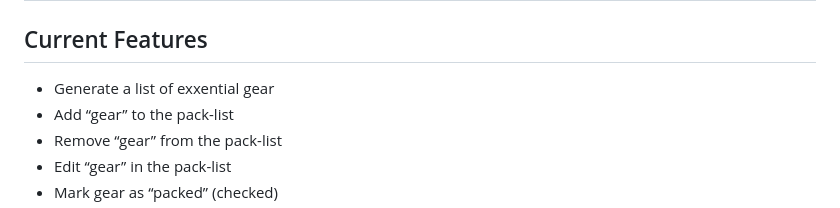
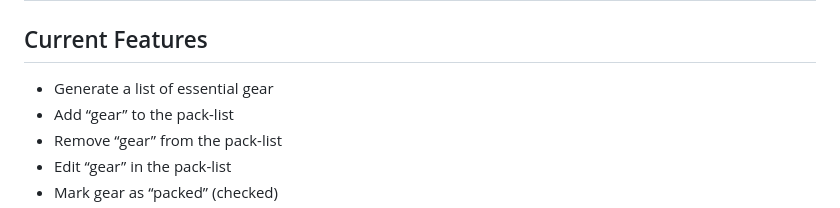
Before and after one commit to PjHurtig/camping-pack-list, a Markdown page: README.md, the part around the change printed below. Rendered like a GitHub page.

Commit message:
fix typo

```diff
--- a/README.md
+++ b/README.md
@@ -9,7 +9,7 @@ The user gets a list of suggested gear from which they can edit/add/remove accor
 
 ## Current Features
 
-- Generate a list of exxential gear
+- Generate a list of essential gear
 - Add “gear” to the pack-list
 - Remove “gear” from the pack-list
 - Edit “gear” in the pack-list
```
Also changed, not shown: other parts of README.md (+1 -0 lines).
